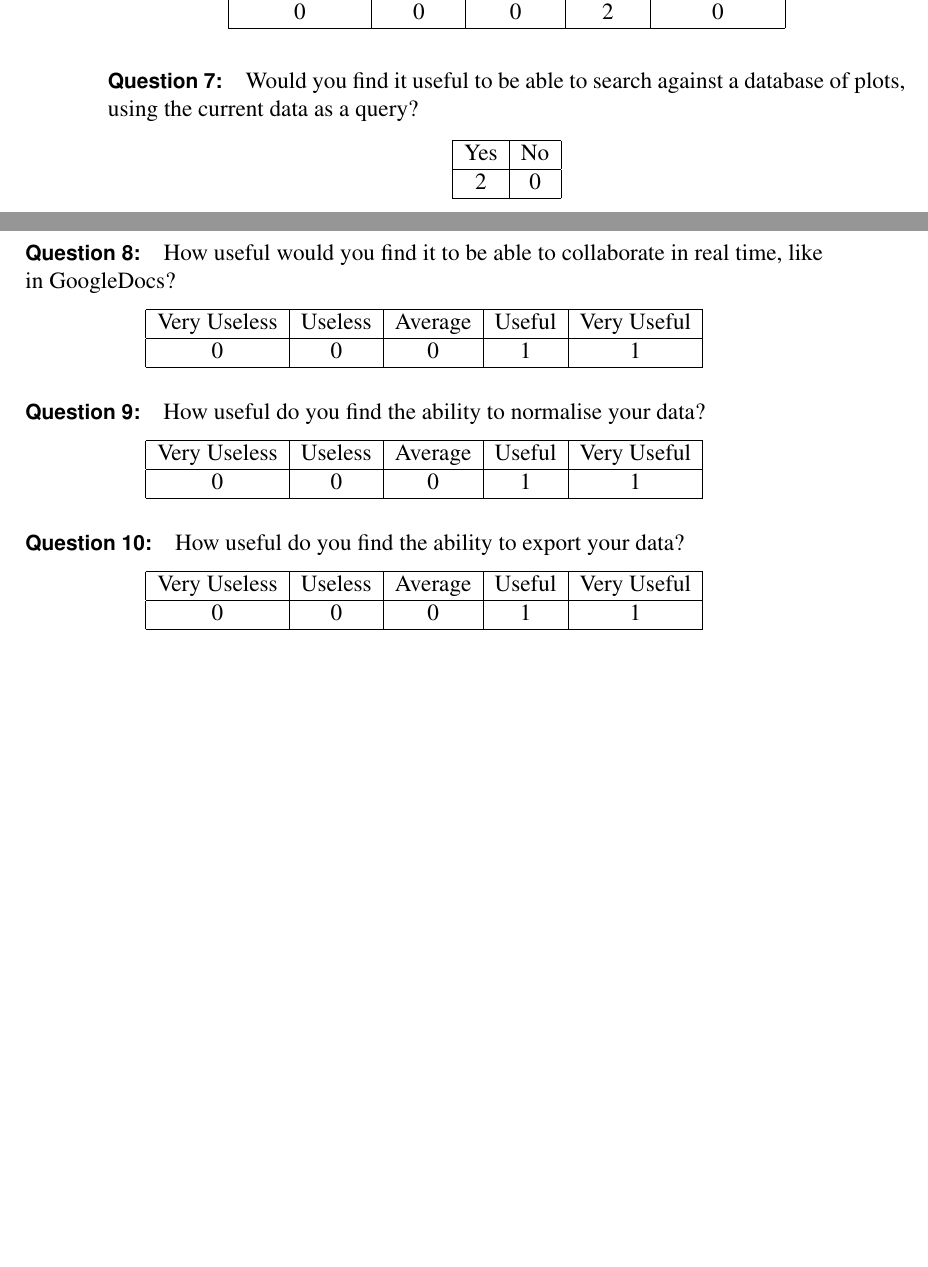
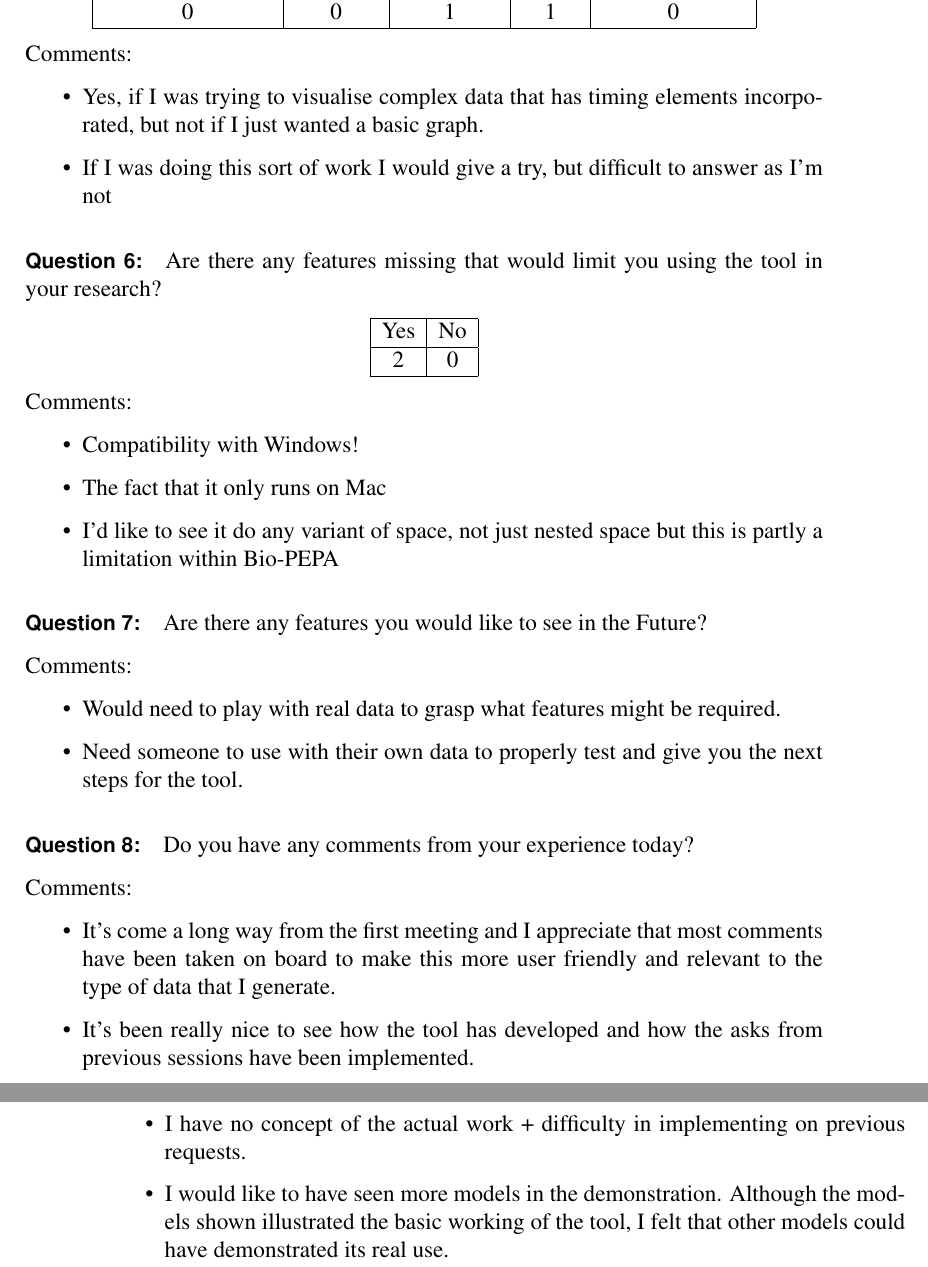
Before and after one commit to jkhulme/mpp2, a LaTeX thesis (mpp2.tex, which reads appendix.tex): two parts of pages 84 and 85 of 93 before the commit and two parts of pages 85 and 86 of 94 after it, joined at a grey line, cut so that both start at the same text, the shorter picture padded with empty space. Compiled offline with pdfLaTeX.

Commit message:
made all of Janes changes

```diff
--- a/appendix.tex
+++ b/appendix.tex
@@ -364 +399,2 @@ Comments:
     \hline
+    0 & 0 & 1 & 1 & 0 \\
@@ -367,7 +402,13 @@ Comments:
 \end{tabular}
 \end{center}
 
-\paragraph*{Question 5: } Was is obvious to you how to annotate the animation?
+Comments:
+\begin{itemize}
+\item Yes, if I was trying to visualise complex data that has timing elements incorporated, but not if I just wanted a basic graph.
+\item If I was doing this sort of work I would give a try, but difficult to answer as I'm not
+\end{itemize}
+
+\paragraph*{Question 6: } Are there any features missing that would limit you using the tool in your research?
 
 \begin{center}
 \begin{tabular}{ | c | c |}
@@ -379,7 +420,12 @@ Comments:
 \end{tabular}
 \end{center}
 
+Comments:
+\begin{itemize}
+\item Compatibility with Windows!
+\item The fact that it only runs on Mac
+\item I'd like to see it do any variant of space, not just nested space but this is partly a limitation within Bio-PEPA
+\end{itemize}
 
-\paragraph*{Question 6: } Overall how would you rate the usefulness of annotating the animation?
+\paragraph*{Question 7: } Are there any features you would like to see in the Future?
 
-\begin{center}
@@ -390,52 +432,18 @@ Comments:
-    0 & 0 & 0 & 2 & 0 \\
-    \hline
-\end{tabular}
-\end{center}
+Comments:
+\begin{itemize}
+\item Would need to play with real data to grasp what features might be required.
+\item Need someone to use with their own data to properly test and give you the next steps for the tool.
+\end{itemize}
 
-\paragraph*{Question 7: } Would you find it useful to be able to search against a database of plots, using the current data as a query?
+\paragraph*{Question 8: } Do you have any comments from your experience today?
 
-\begin{center}
-\begin{tabular}{ | c | c |}
-    \hline
-    Yes & No\\
-    \hline
-    2 & 0 \\
-    \hline
-\end{tabular}
-\end{center}
-
-\paragraph*{Question 8: } How useful would you find it to be able to collaborate in real time, like in GoogleDocs?
-\begin{center}
-\begin{tabular}{ | c | c | c | c | c |}
-    \hline
-    Very Useless & Useless  & Average & Useful & Very Useful \\
-    \hline
-    0 & 0 & 0 & 1 & 1 \\
-    \hline
-\end{tabular}
-\end{center}
-
-\paragraph*{Question 9: } How useful do you find the ability to normalise your data?
-\begin{center}
-\begin{tabular}{ | c | c | c | c | c |}
-    \hline
-    Very Useless & Useless  & Average & Useful & Very Useful \\
-    \hline
-    0 & 0 & 0 & 1 & 1 \\
-    \hline
-\end{tabular}
-\end{center}
-
-\paragraph*{Question 10: } How useful do you find the ability to export your data?
-\begin{center}
-\begin{tabular}{ | c | c | c | c | c |}
-    \hline
-    Very Useless & Useless  & Average & Useful & Very Useful \\
-    \hline
-    0 & 0 & 0 & 1 & 1 \\
-    \hline
-\end{tabular}
-\end{center}
+Comments:
+\begin{itemize}
+\item It's come a long way from the first meeting and I appreciate that most comments have been taken on board to make this more user friendly and relevant to the type of data that I generate.
+\item It's been really nice to see how the tool has developed and how the asks from previous sessions have been implemented.
+\item I have no concept of the actual work + difficulty in implementing on previous requests.
+\item I would like to have seen more models in the demonstration.  Although the models shown illustrated the basic working of the tool, I felt that other models could have demonstrated its real use.
+\end{itemize}
 
 \clearpage
 
```
Also changed, not shown: appendix.tex (54 more changed lines), 1 other file.
